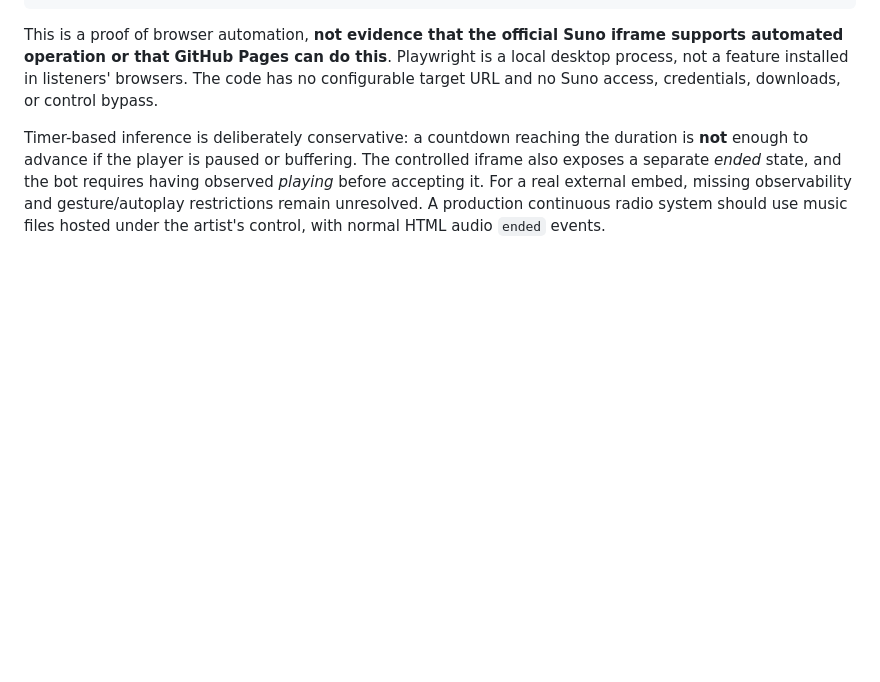
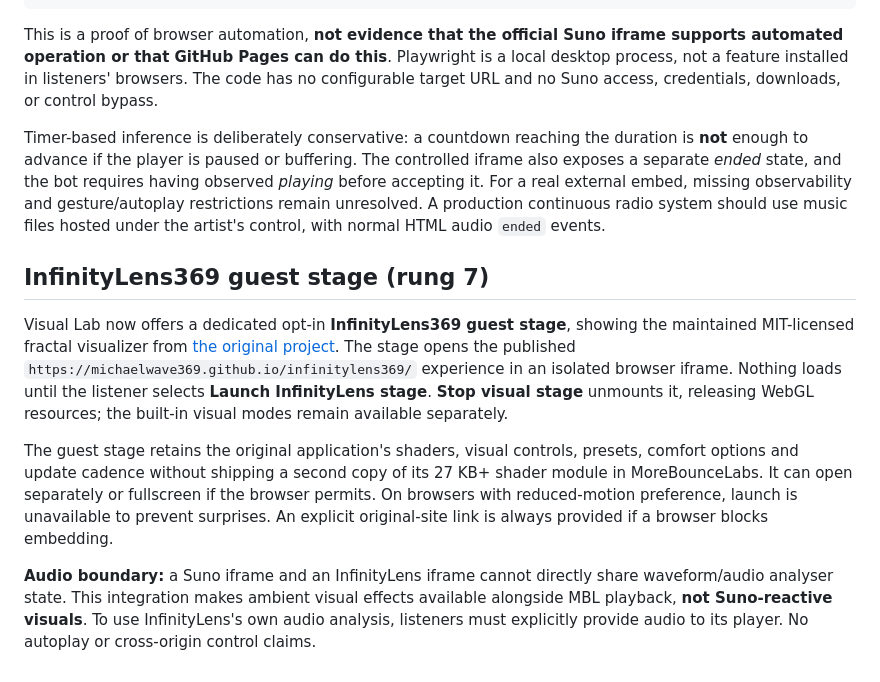
Before and after one commit to MichaelWave369/MoreBounceLabs, a Markdown page: README.md, the part around the change. Drawn GitHub-style; blank space fills up the shorter version.

Commit message:
docs(test): document InfinityLens boundary and verify static Lab bundle

```diff
--- a/README.md
+++ b/README.md
@@ -110,3 +110,11 @@ npm run dj:lab:unit
 This is a proof of browser automation, **not evidence that the official Suno iframe supports automated operation or that GitHub Pages can do this**. Playwright is a local desktop process, not a feature installed in listeners' browsers. The code has no configurable target URL and no Suno access, credentials, downloads, or control bypass.
 
 Timer-based inference is deliberately conservative: a countdown reaching the duration is **not** enough to advance if the player is paused or buffering. The controlled iframe also exposes a separate *ended* state, and the bot requires having observed *playing* before accepting it. For a real external embed, missing observability and gesture/autoplay restrictions remain unresolved. A production continuous radio system should use music files hosted under the artist's control, with normal HTML audio `ended` events.
+
+## InfinityLens369 guest stage (rung 7)
+
+Visual Lab now offers a dedicated opt-in **InfinityLens369 guest stage**, showing the maintained MIT-licensed fractal visualizer from [the original project](https://github.com/MichaelWave369/infinitylens369). The stage opens the published `https://michaelwave369.github.io/infinitylens369/` experience in an isolated browser iframe. Nothing loads until the listener selects **Launch InfinityLens stage**. **Stop visual stage** unmounts it, releasing WebGL resources; the built-in visual modes remain available separately.
+
+The guest stage retains the original application's shaders, visual controls, presets, comfort options and update cadence without shipping a second copy of its 27 KB+ shader module in MoreBounceLabs. It can open separately or fullscreen if the browser permits. On browsers with reduced-motion preference, launch is unavailable to prevent surprises. An explicit original-site link is always provided if a browser blocks embedding.
+
+**Audio boundary:** a Suno iframe and an InfinityLens iframe cannot directly share waveform/audio analyser state. This integration makes ambient visual effects available alongside MBL playback, **not Suno-reactive visuals**. To use InfinityLens's own audio analysis, listeners must explicitly provide audio to its player. No autoplay or cross-origin control claims.
```
